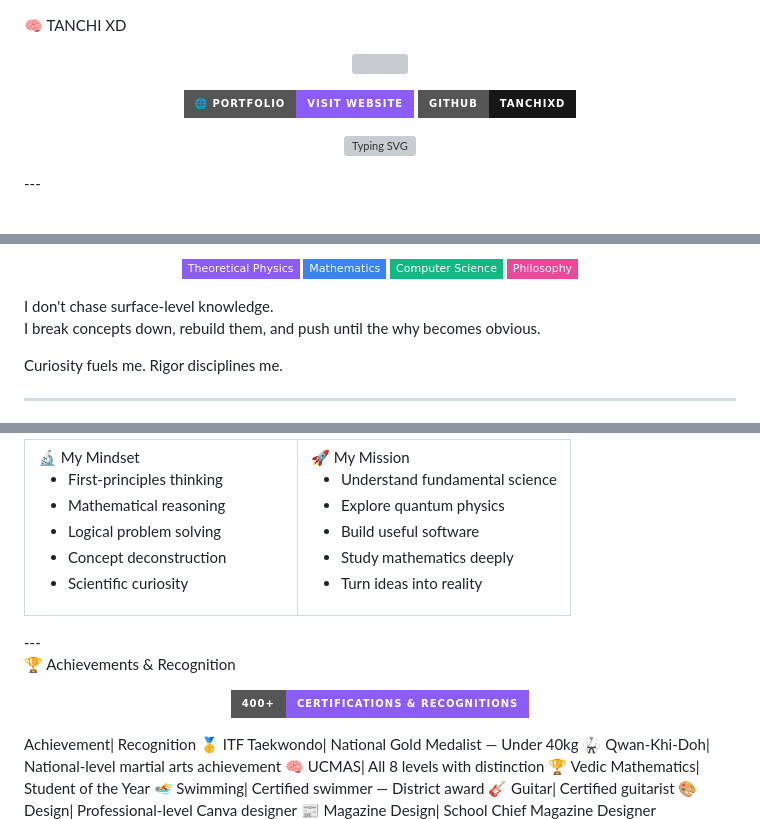
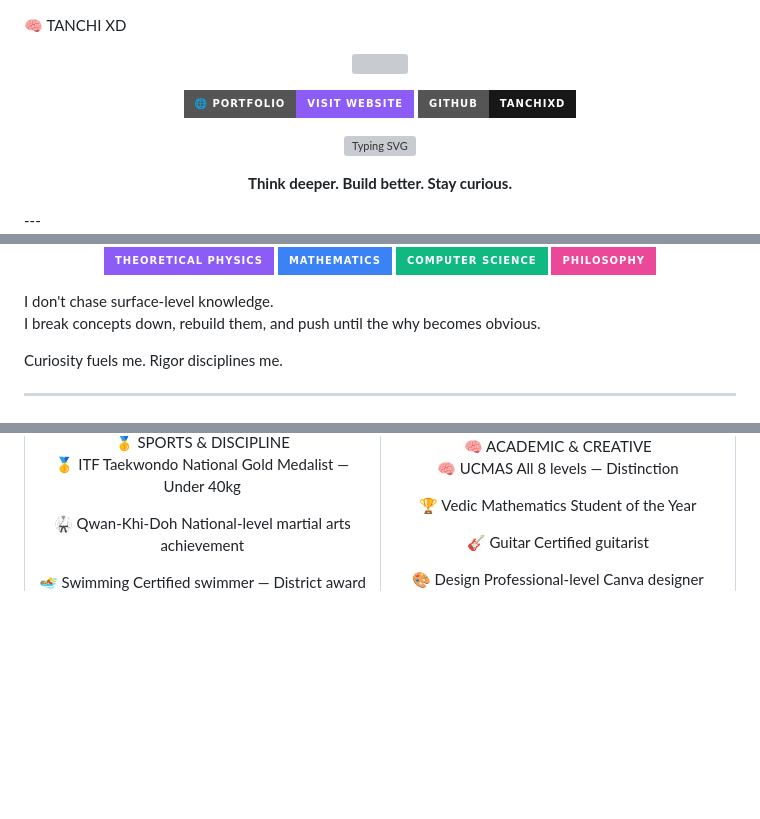
Before and after one commit to tanchixd/tanchixd.github.io, a Markdown page: README.md, 3 parts joined by grey strips. GitHub-like rendering; badges without logos; blank space fills up the shorter version; grey boxes are pictures that could not be loaded.

```diff
--- a/README.md
+++ b/README.md
@@ -5,11 +5,13 @@
 </p><p align="center">
   <a href="https://tanchixd.github.io/">
-    <img src="https://img.shields.io/badge/🌐%20Portfolio-Visit%20Website-8B5CF6?style=for-the-badge" />
+    <img src="https://img.shields.io/badge/🌐%20PORTFOLIO-VISIT%20WEBSITE-8B5CF6?style=for-the-badge" />
   </a>
   <a href="https://github.com/tanchixd">
-    <img src="https://img.shields.io/badge/GitHub-tanchixd-181717?style=for-the-badge&logo=github" />
+    <img src="https://img.shields.io/badge/GITHUB-TANCHIXD-181717?style=for-the-badge&logo=github" />
   </a>
 </p><p align="center">
   <img src="https://readme-typing-svg.demolab.com?font=JetBrains+Mono&size=18&duration=3000&pause=1000&color=8B5CF6&center=true&vCenter=true&width=600&lines=Research-driven+student+%F0%9F%A7%A0;Exploring+the+fundamentals+of+science+%E2%9A%9B%EF%B8%8F;Building+ideas+with+code+%F0%9F%92%BB;Understanding+over+memorization+%F0%9F%94%AC" alt="Typing SVG" />
+</p><p align="center">
+  <b>Think deeper. Build better. Stay curious.</b>
 </p>---
 
@@ -21,9 +21,9 @@ I am a research-driven student exploring the intersection of:
 
 <p align="center">
-  <img src="https://img.shields.io/badge/Theoretical%20Physics-8B5CF6?style=flat-square" />
-  <img src="https://img.shields.io/badge/Mathematics-3B82F6?style=flat-square" />
-  <img src="https://img.shields.io/badge/Computer%20Science-10B981?style=flat-square" />
-  <img src="https://img.shields.io/badge/Philosophy-EC4899?style=flat-square" />
+  <img src="https://img.shields.io/badge/THEORETICAL%20PHYSICS-8B5CF6?style=for-the-badge" />
+  <img src="https://img.shields.io/badge/MATHEMATICS-3B82F6?style=for-the-badge" />
+  <img src="https://img.shields.io/badge/COMPUTER%20SCIENCE-10B981?style=for-the-badge" />
+  <img src="https://img.shields.io/badge/PHILOSOPHY-EC4899?style=for-the-badge" />
 </p>I don't chase surface-level knowledge.
 
 I break concepts down, rebuild them, and push until the why becomes obvious.
@@ -36,38 +40,27 @@ Curiosity fuels me. Rigor disciplines me.
 
-<table>
-<tr>
-<td width="50%">🔬 My Mindset
+🥇 ITF Taekwondo
+National Gold Medalist — Under 40kg
 
-- First-principles thinking
-- Mathematical reasoning
-- Logical problem solving
-- Concept deconstruction
-- Scientific curiosity
+🥋 Qwan-Khi-Doh
+National-level martial arts achievement
+
+🏊 Swimming
+Certified swimmer — District award
 
 </td>
-<td width="50%">🚀 My Mission
+<td align="center" width="50%">🧠 ACADEMIC & CREATIVE
 
-- Understand fundamental science
-- Explore quantum physics
-- Build useful software
-- Study mathematics deeply
-- Turn ideas into reality
+🧠 UCMAS
+All 8 levels — Distinction
+
+🏆 Vedic Mathematics
+Student of the Year
+
+🎸 Guitar
+Certified guitarist
+
+🎨 Design
+Professional-level Canva designer
 
 </td>
 </tr>
-</table>---
-
-🏆 Achievements & Recognition
-
-<p align="center">
-  <img src="https://img.shields.io/badge/400%2B-Certifications%20%26%20Recognitions-8B5CF6?style=for-the-badge" />
-</p>Achievement| Recognition
-🥇 ITF Taekwondo| National Gold Medalist — Under 40kg
-🥋 Qwan-Khi-Doh| National-level martial arts achievement
-🧠 UCMAS| All 8 levels with distinction
-🏆 Vedic Mathematics| Student of the Year
-🏊 Swimming| Certified swimmer — District award
-🎸 Guitar| Certified guitarist
-🎨 Design| Professional-level Canva designer
-📰 Magazine Design| School Chief Magazine Designer
-
```
Also changed, not shown: other parts of README.md (+57 -66 lines).
